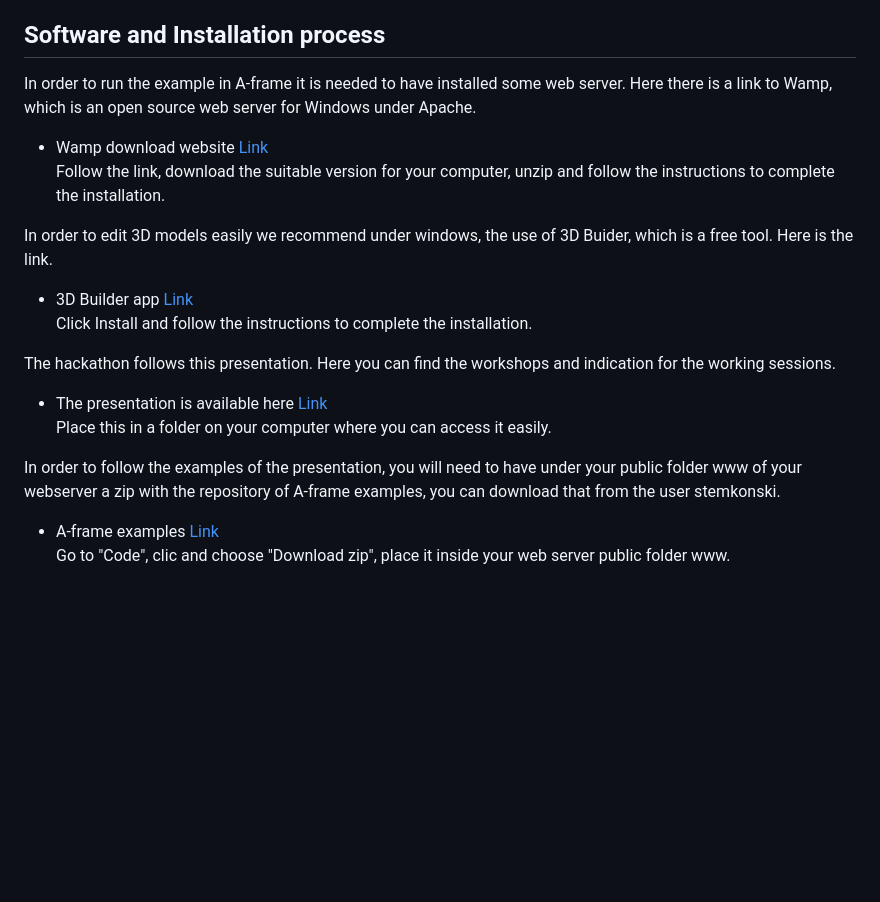
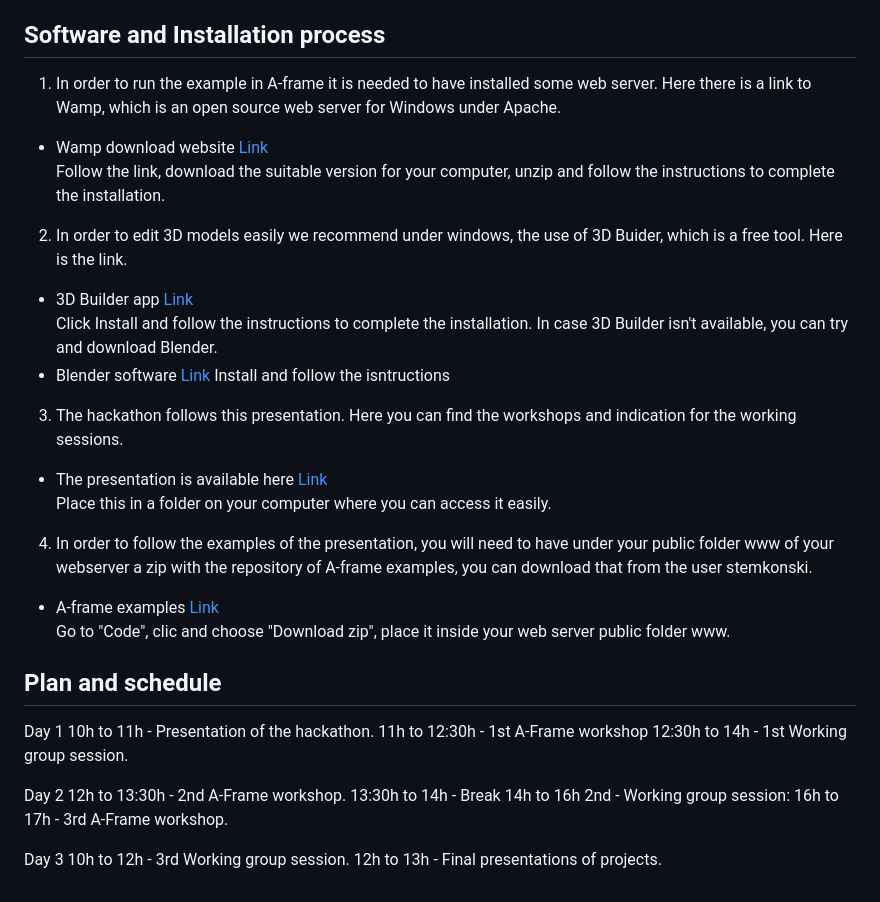
Before and after one commit to LaVerbenaElectronica/vr, a Markdown page: Readme.md, the part around the change. Drawn GitHub-style; blank space fills up the shorter version.

```diff
--- a/Readme.md
+++ b/Readme.md
@@ -12,18 +12,36 @@ By learning the basics of HTML and with the use of 3D editing tools, attendants
 
 ## Software and Installation process
 
-In order to run the example in A-frame it is needed to have installed some web server. Here there is a link to Wamp, which is an open source web server for Windows under Apache.
+1) In order to run the example in A-frame it is needed to have installed some web server. Here there is a link to Wamp, which is an open source web server for Windows under Apache.
 - Wamp download website [Link](https://www.wampserver.com/en/)
 Follow the link, download the suitable version for your computer, unzip and follow the instructions to complete the installation.
 
-In order to edit 3D models easily we recommend under windows, the use of 3D Buider, which is a free tool. Here is the link.
+2) In order to edit 3D models easily we recommend under windows, the use of 3D Buider, which is a free tool. Here is the link.
 - 3D Builder app [Link](https://apps.microsoft.com/detail/3d-builder/9WZDNCRFJ3T6)
-Click Install and follow the instructions to complete the installation.
+Click Install and follow the instructions to complete the installation. In case 3D Builder isn't available, you can try and download Blender.
+- Blender software [Link](https://www.blender.org/download/)
+Install and follow the isntructions
 
-The hackathon follows this presentation. Here you can find the workshops and indication for the working sessions.
+3) The hackathon follows this presentation. Here you can find the workshops and indication for the working sessions.
 - The presentation is available here [Link](https://github.com/LaVerbenaElectronica/vr/blob/main/hackaton/Recycling%20the%20AI%20-%20Hackathon.pptx.pdf)
 Place this in a folder on your computer where you can access it easily.
 
-In order to follow the examples of the presentation, you will need to have under your public folder www of your webserver a zip with the repository of A-frame examples, you can download that from the user stemkonski.
+4) In order to follow the examples of the presentation, you will need to have under your public folder www of your webserver a zip with the repository of A-frame examples, you can download that from the user stemkonski.
 - A-frame examples [Link](https://github.com/stemkoski/A-Frame-Examples)
 Go to "Code", clic and choose "Download zip", place it inside your web server public folder www.
+
+## Plan and schedule
+Day 1
+10h to 11h - Presentation of the hackathon.
+11h to 12:30h - 1st A-Frame workshop
+12:30h to 14h - 1st Working group session.
+
+Day 2
+12h to 13:30h - 2nd A-Frame workshop.
+13:30h to 14h - Break
+14h to 16h 2nd - Working group session:
+16h to 17h - 3rd A-Frame workshop.
+
+Day 3
+10h to 12h - 3rd Working group session.
+12h to 13h - Final presentations of projects.
```
